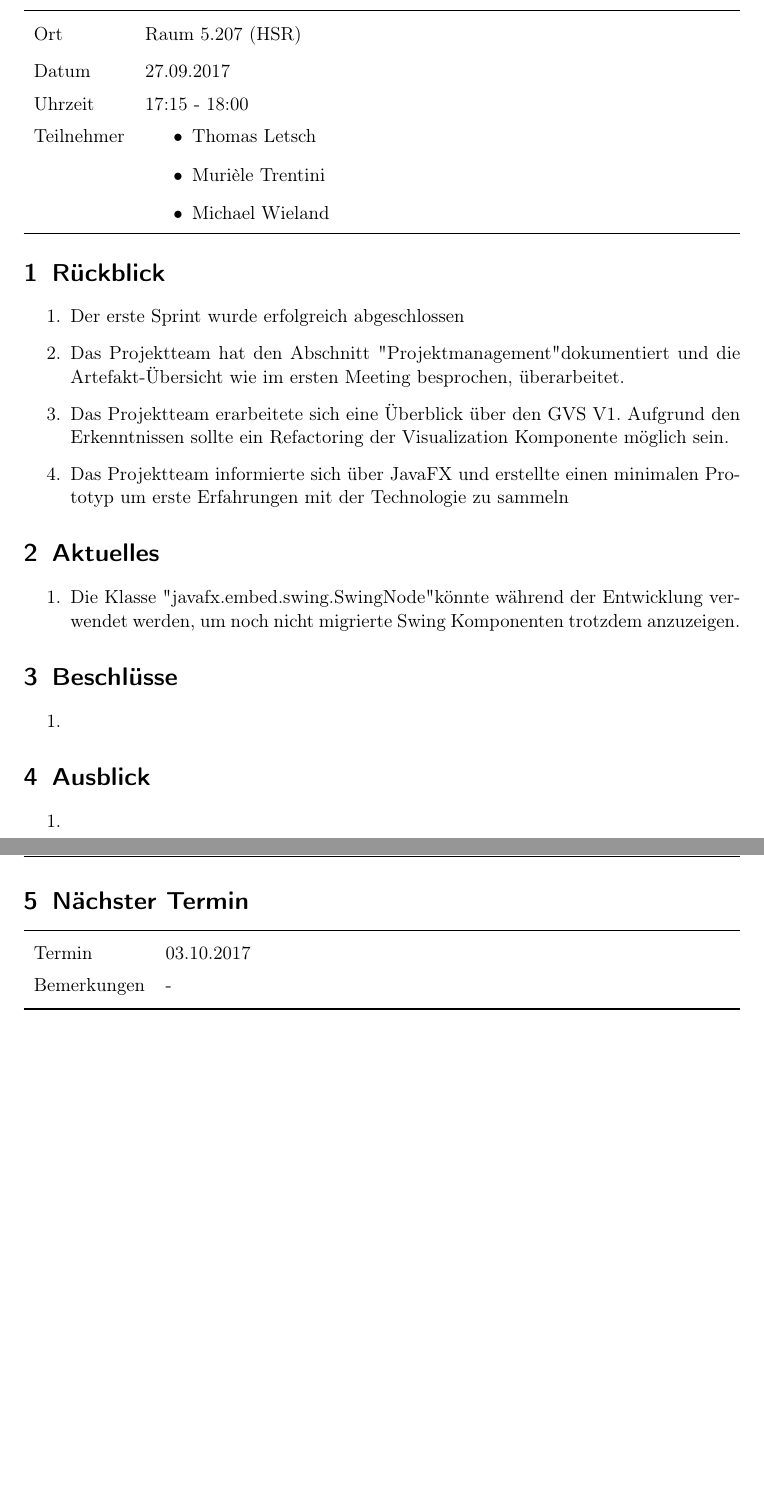
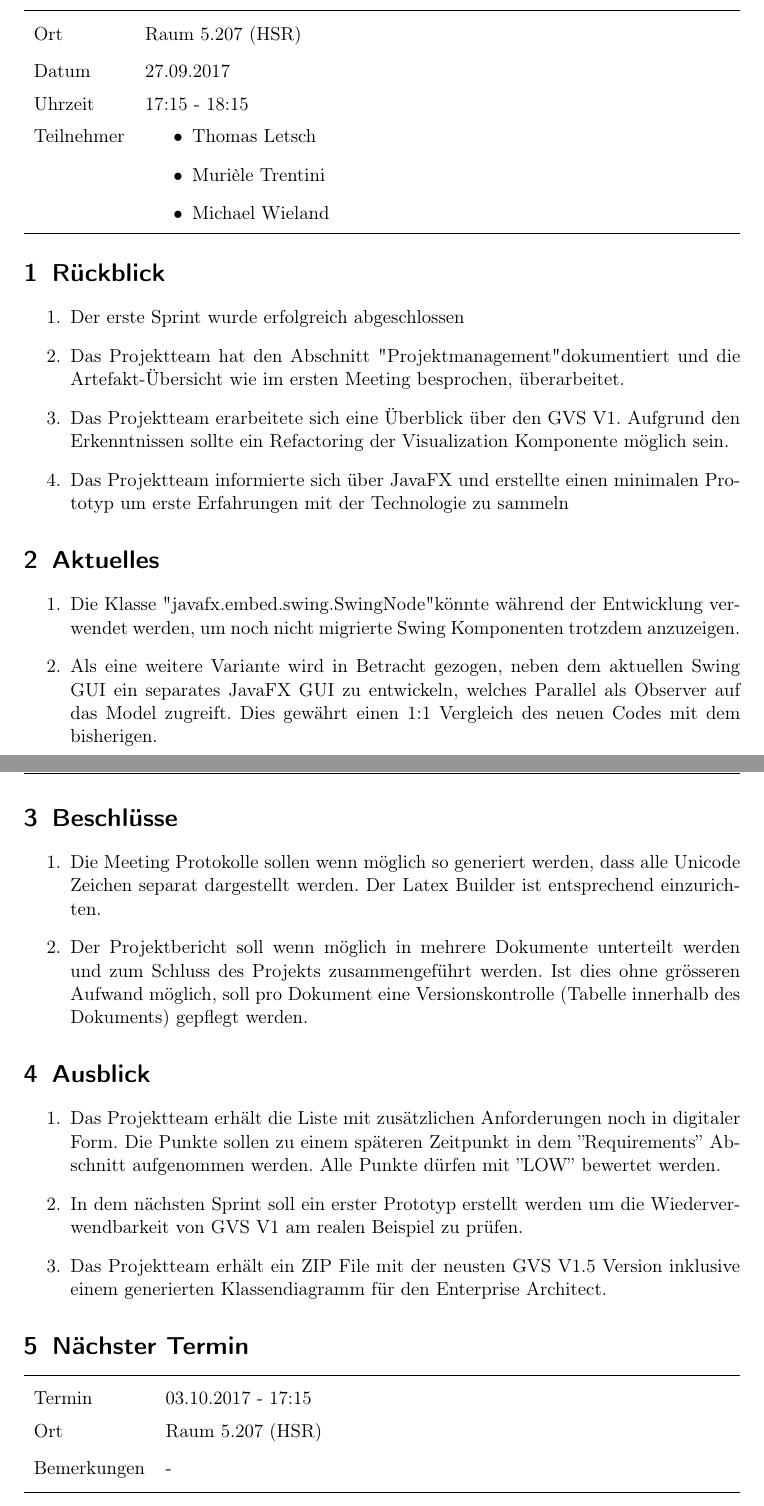
Before and after one commit to GVS-SA/minutes, a LaTeX document (2017-09-27.tex): two parts of pages 1 and 2 of 2, joined at a grey line, cut so that both start at the same text, the shorter picture padded with empty space. Compiled offline with pdfLaTeX.

Commit message:
9: Meeting Protokoll fertiggestellt nach Meeting

```diff
--- a/2017-09-27.tex
+++ b/2017-09-27.tex
@@ -49,7 +49,7 @@
 	\midrule
 	Ort & Raum 5.207 (HSR) \\
 	Datum & 27.09.2017 \\
-	Uhrzeit & 17:15 - 18:00 \\
+	Uhrzeit & 17:15 - 18:15 \\
 	Teilnehmer &
 	\begin{minipage}[t]{\textwidth}
 	  	\begin{itemize}
@@ -74,22 +74,27 @@
 \section{Aktuelles}
 \begin{enumerate}
 	\item Die Klasse "javafx.embed.swing.SwingNode" könnte während der Entwicklung verwendet werden, um noch nicht migrierte Swing Komponenten trotzdem anzuzeigen.
+	\item Als eine weitere Variante wird in Betracht gezogen, neben dem aktuellen Swing GUI ein separates JavaFX GUI zu entwickeln, welches Parallel als Observer auf das Model zugreift. Dies gewährt einen 1:1 Vergleich des neuen Codes mit dem bisherigen.
 \end{enumerate}
 
 \section{Beschlüsse}
 \begin{enumerate}
-	\item %TODO 1. Refactoring, 2. Erweiterungen
+	\item Die Meeting Protokolle sollen wenn möglich so generiert werden, dass alle Unicode Zeichen separat dargestellt werden. Der Latex Builder ist entsprechend einzurichten.
+	\item Der Projektbericht soll wenn möglich in mehrere Dokumente unterteilt werden und zum Schluss des Projekts zusammengeführt werden. Ist dies ohne grösseren Aufwand möglich, soll pro Dokument eine Versionskontrolle (Tabelle innerhalb des Dokuments) gepflegt werden.
 \end{enumerate}
 
 \section{Ausblick}
 \begin{enumerate}
-	\item
+	\item Das Projektteam erhält die Liste mit zusätzlichen Anforderungen noch in digitaler Form. Die Punkte sollen zu einem späteren Zeitpunkt in dem ''Requirements'' Abschnitt aufgenommen werden. Alle Punkte dürfen mit ''LOW'' bewertet werden.
+	\item In dem nächsten Sprint soll ein erster Prototyp erstellt werden um die Wiederverwendbarkeit von GVS V1 am realen Beispiel zu prüfen.
+	\item Das Projektteam erhält ein ZIP File mit der neusten GVS V1.5 Version inklusive einem generierten Klassendiagramm für den Enterprise Architect.
 \end{enumerate}
 
 \section{Nächster Termin}
 \begin{tabu} to \linewidth {l X }
 	\toprule
-	Termin & 03.10.2017 \\
+	Termin & 03.10.2017 - 17:15 \\
+	Ort & Raum 5.207 (HSR) \\
 	Bemerkungen & - \\
 	\bottomrule
 \end{tabu}
```
